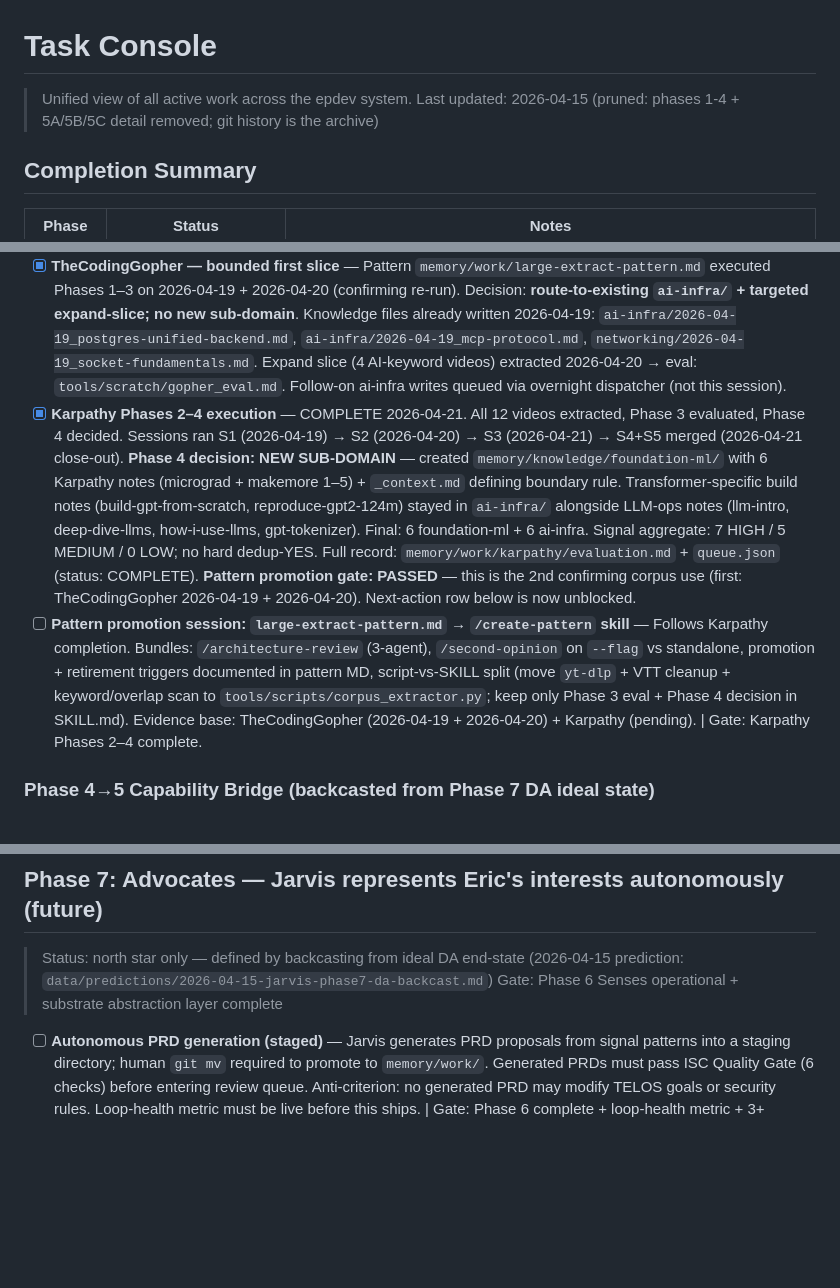
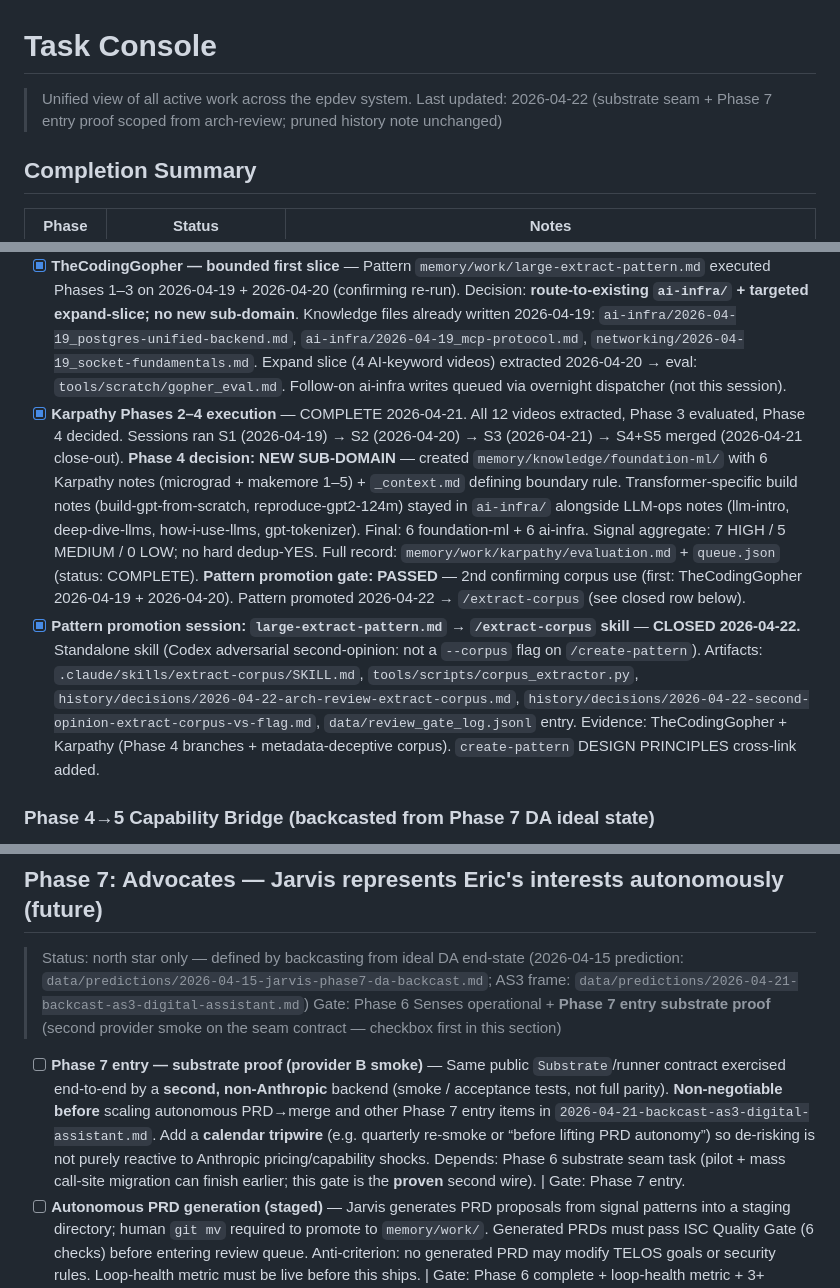
Before and after one commit to Eric-Pacheco95/epdev, a Markdown page: orchestration/tasklist.md, 3 parts joined by grey strips. Drawn GitHub-style; blank space fills up the shorter version.

Commit message:
📝 docs(orchestration): substrate seam scope + AS3 backcast in tasklist
Phase 6 seam vs Phase 7 provider-B proof gates; staged vendor lock-in
mitigation; close extract-corpus promotion row in open tasks.

Co-Authored-By: Claude Sonnet 4.6 <noreply@anthropic.com>
Made-with: Cursor

```diff
--- a/orchestration/tasklist.md
+++ b/orchestration/tasklist.md
@@ -1,7 +1,7 @@
 # Task Console
 
 > Unified view of all active work across the epdev system.
-> Last updated: 2026-04-15 (pruned: phases 1-4 + 5A/5B/5C detail removed; git history is the archive)
+> Last updated: 2026-04-22 (substrate seam + Phase 7 entry proof scoped from arch-review; pruned history note unchanged)
 
 ## Completion Summary
 
@@ -35,8 +35,8 @@
 - [ ] **Wire Claude Code "defer" into dispatcher (code)** — validate_tool_use.py defer path, dispatcher resume flow, morning briefing surface. Requires `claude -p --resume` e2e spike first. (split from doc task 2026-04-08)
 - [ ] **5C-5C: ISC template library** — Deterministic ISC generation from structured gap output (add_tests, fix_lint, remove_dead_code, update_docs). Current: ISC generated inline per-branch, functional but not templated.
 - [x] **TheCodingGopher — bounded first slice** — Pattern `memory/work/large-extract-pattern.md` executed Phases 1–3 on 2026-04-19 + 2026-04-20 (confirming re-run). Decision: **route-to-existing `ai-infra/` + targeted expand-slice; no new sub-domain**. Knowledge files already written 2026-04-19: `ai-infra/2026-04-19_postgres-unified-backend.md`, `ai-infra/2026-04-19_mcp-protocol.md`, `networking/2026-04-19_socket-fundamentals.md`. Expand slice (4 AI-keyword videos) extracted 2026-04-20 → eval: `tools/scratch/gopher_eval.md`. Follow-on ai-infra writes queued via overnight dispatcher (not this session).
-- [x] **Karpathy Phases 2–4 execution** — COMPLETE 2026-04-21. All 12 videos extracted, Phase 3 evaluated, Phase 4 decided. Sessions ran S1 (2026-04-19) → S2 (2026-04-20) → S3 (2026-04-21) → S4+S5 merged (2026-04-21 close-out). **Phase 4 decision: NEW SUB-DOMAIN** — created `memory/knowledge/foundation-ml/` with 6 Karpathy notes (micrograd + makemore 1–5) + `_context.md` defining boundary rule. Transformer-specific build notes (build-gpt-from-scratch, reproduce-gpt2-124m) stayed in `ai-infra/` alongside LLM-ops notes (llm-intro, deep-dive-llms, how-i-use-llms, gpt-tokenizer). Final: 6 foundation-ml + 6 ai-infra. Signal aggregate: 7 HIGH / 5 MEDIUM / 0 LOW; no hard dedup-YES. Full record: `memory/work/karpathy/evaluation.md` + `queue.json` (status: COMPLETE). **Pattern promotion gate: PASSED** — this is the 2nd confirming corpus use (first: TheCodingGopher 2026-04-19 + 2026-04-20). Next-action row below is now unblocked.
-- [ ] **Pattern promotion session: `large-extract-pattern.md` → `/create-pattern` skill** — Follows Karpathy completion. Bundles: `/architecture-review` (3-agent), `/second-opinion` on `--flag` vs standalone, promotion + retirement triggers documented in pattern MD, script-vs-SKILL split (move `yt-dlp` + VTT cleanup + keyword/overlap scan to `tools/scripts/corpus_extractor.py`; keep only Phase 3 eval + Phase 4 decision in SKILL.md). Evidence base: TheCodingGopher (2026-04-19 + 2026-04-20) + Karpathy (pending). | Gate: Karpathy Phases 2–4 complete.
+- [x] **Karpathy Phases 2–4 execution** — COMPLETE 2026-04-21. All 12 videos extracted, Phase 3 evaluated, Phase 4 decided. Sessions ran S1 (2026-04-19) → S2 (2026-04-20) → S3 (2026-04-21) → S4+S5 merged (2026-04-21 close-out). **Phase 4 decision: NEW SUB-DOMAIN** — created `memory/knowledge/foundation-ml/` with 6 Karpathy notes (micrograd + makemore 1–5) + `_context.md` defining boundary rule. Transformer-specific build notes (build-gpt-from-scratch, reproduce-gpt2-124m) stayed in `ai-infra/` alongside LLM-ops notes (llm-intro, deep-dive-llms, how-i-use-llms, gpt-tokenizer). Final: 6 foundation-ml + 6 ai-infra. Signal aggregate: 7 HIGH / 5 MEDIUM / 0 LOW; no hard dedup-YES. Full record: `memory/work/karpathy/evaluation.md` + `queue.json` (status: COMPLETE). **Pattern promotion gate: PASSED** — 2nd confirming corpus use (first: TheCodingGopher 2026-04-19 + 2026-04-20). Pattern promoted 2026-04-22 → `/extract-corpus` (see closed row below).
+- [x] **Pattern promotion session: `large-extract-pattern.md` → `/extract-corpus` skill** — **CLOSED 2026-04-22.** Standalone skill (Codex adversarial second-opinion: not a `--corpus` flag on `/create-pattern`). Artifacts: `.claude/skills/extract-corpus/SKILL.md`, `tools/scripts/corpus_extractor.py`, `history/decisions/2026-04-22-arch-review-extract-corpus.md`, `history/decisions/2026-04-22-second-opinion-extract-corpus-vs-flag.md`, `data/review_gate_log.jsonl` entry. Evidence: TheCodingGopher + Karpathy (Phase 4 branches + metadata-deceptive corpus). `create-pattern` DESIGN PRINCIPLES cross-link added.
 
 ### Phase 4→5 Capability Bridge (backcasted from Phase 7 DA ideal state)
 
@@ -195,9 +195,10 @@ If STOP: park 6A.2–6A.4, close question for 12 months (re-open trigger: `histo
 
 ## Phase 7: Advocates — Jarvis represents Eric's interests autonomously (future)
 
-> Status: north star only — defined by backcasting from ideal DA end-state (2026-04-15 prediction: `data/predictions/2026-04-15-jarvis-phase7-da-backcast.md`)
-> Gate: Phase 6 Senses operational + substrate abstraction layer complete
+> Status: north star only — defined by backcasting from ideal DA end-state (2026-04-15 prediction: `data/predictions/2026-04-15-jarvis-phase7-da-backcast.md`; AS3 frame: `data/predictions/2026-04-21-backcast-as3-digital-assistant.md`)
+> Gate: Phase 6 Senses operational + **Phase 7 entry substrate proof** (second provider smoke on the seam contract — checkbox first in this section)
 
+- [ ] **Phase 7 entry — substrate proof (provider B smoke)** — Same public `Substrate`/runner contract exercised end-to-end by a **second, non-Anthropic** backend (smoke / acceptance tests, not full parity). **Non-negotiable before** scaling autonomous PRD→merge and other Phase 7 entry items in `2026-04-21-backcast-as3-digital-assistant.md`. Add a **calendar tripwire** (e.g. quarterly re-smoke or “before lifting PRD autonomy”) so de-risking is not purely reactive to Anthropic pricing/capability shocks. Depends: Phase 6 substrate seam task (pilot + mass call-site migration can finish earlier; this gate is the **proven** second wire). | Gate: Phase 7 entry.
 - [ ] **Autonomous PRD generation (staged)** — Jarvis generates PRD proposals from signal patterns into a staging directory; human `git mv` required to promote to `memory/work/`. Generated PRDs must pass ISC Quality Gate (6 checks) before entering review queue. Anti-criterion: no generated PRD may modify TELOS goals or security rules. Loop-health metric must be live before this ships. | Gate: Phase 6 complete + loop-health metric + 3+ manual signal→gap→task cycles proven.
 - [ ] **Calendar + email integration (read-only)** — Jarvis reads calendar/email; injects "N items today, next free block at X" into morning briefing. Hard requirements: OAuth scopes read-only at API level (not prompt level); email content treated as untrusted (length cap + injection strip before synthesis); provenance marker `[email-sourced]` on all derived content; feature-flagged OFF by default (`JARVIS_EMAIL_READER_ENABLED=false`). | Gate: Phase 6 complete + explicit security review.
 - [ ] **Multi-domain parallel orchestration** — 3+ simultaneous overnight jobs with per-project file locking, TOCTOU fix on `task_backlog.jsonl`, per-job Claude budget allocation, and circuit breaker (2/3 failures → halt all + alert). This is a safety architecture redesign, not a scaling operation. | Gate: Phase 5 gate (90% over 14 days) + single-task reliability proven + per-project lock design reviewed.
```
Also changed, not shown: other parts of orchestration/tasklist.md (+3 -3 lines).
